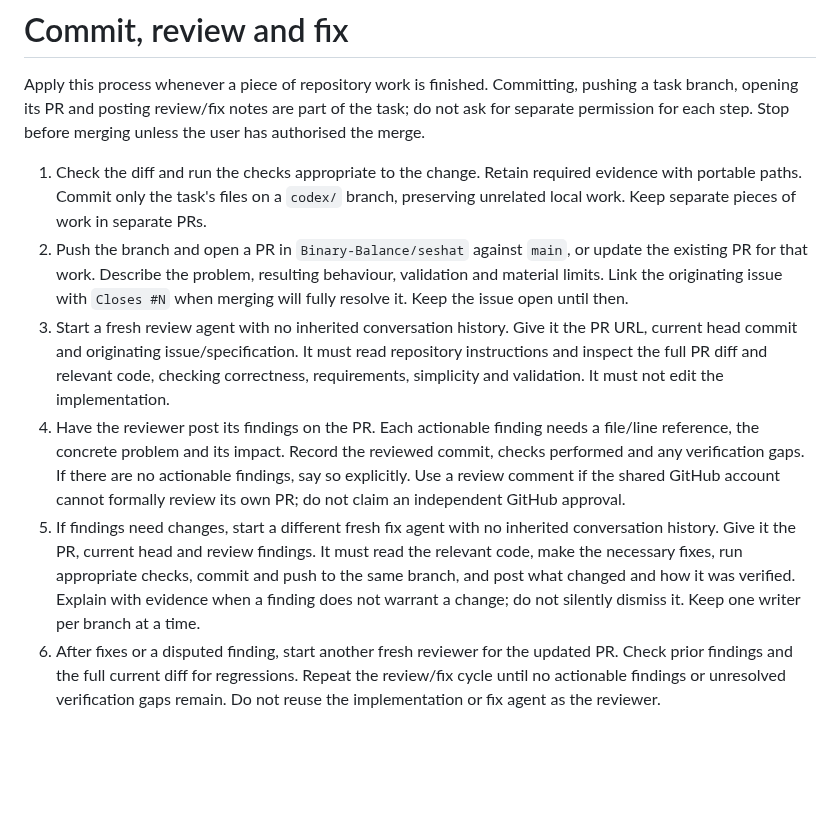
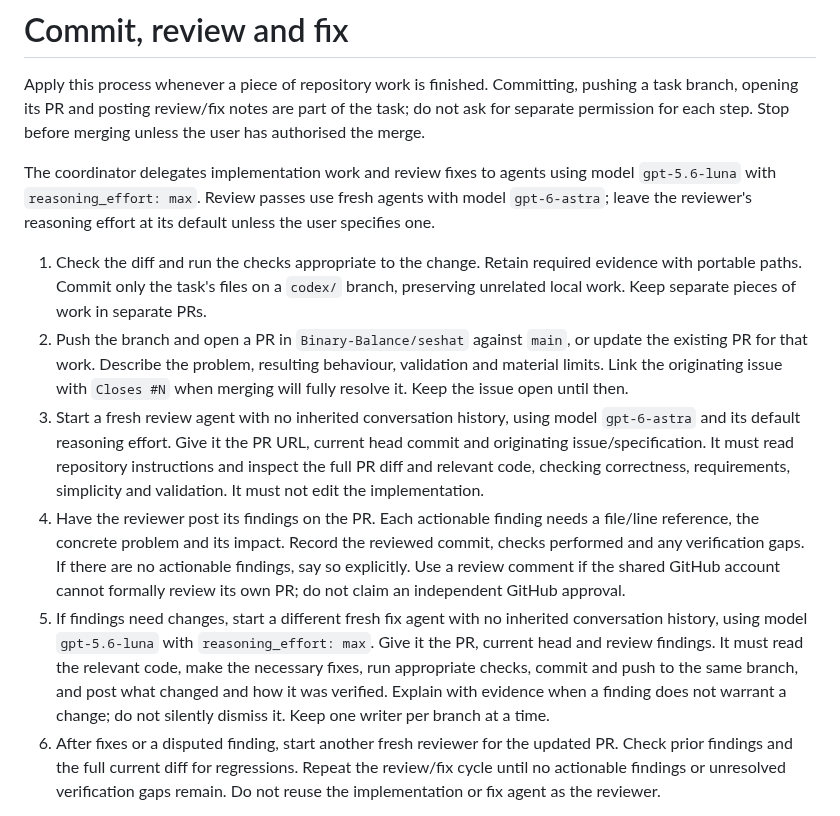
Before and after one commit to Binary-Balance/seshat, a Markdown page: docs/agents/delivery.md, the part around the change. GitHub-like rendering; blank space fills up the shorter version.

Commit message:
docs: assign Luna implementation and Astra review roles

```diff
--- a/docs/agents/delivery.md
+++ b/docs/agents/delivery.md
@@ -4,6 +4,11 @@ Apply this process whenever a piece of repository work is finished. Committing,
 pushing a task branch, opening its PR and posting review/fix notes are part of
 the task; do not ask for separate permission for each step. Stop before merging
 unless the user has authorised the merge.
+
+The coordinator delegates implementation work and review fixes to agents using
+model `gpt-5.6-luna` with `reasoning_effort: max`. Review passes use fresh
+agents with model `gpt-6-astra`; leave the reviewer's reasoning effort at its
+default unless the user specifies one.
 
 1. Check the diff and run the checks appropriate to the change. Retain required
    evidence with portable paths. Commit only the task's files on a `codex/`
@@ -13,9 +18,10 @@ unless the user has authorised the merge.
    update the existing PR for that work. Describe the problem, resulting
    behaviour, validation and material limits. Link the originating issue with
    `Closes #N` when merging will fully resolve it. Keep the issue open until then.
-3. Start a fresh review agent with no inherited conversation history. Give it
-   the PR URL, current head commit and originating issue/specification. It must
-   read repository instructions and inspect the full PR diff and relevant code,
+3. Start a fresh review agent with no inherited conversation history, using
+   model `gpt-6-astra` and its default reasoning effort. Give it the PR URL,
+   current head commit and originating issue/specification. It must read
+   repository instructions and inspect the full PR diff and relevant code,
    checking correctness, requirements, simplicity and validation. It must not
    edit the implementation.
 4. Have the reviewer post its findings on the PR. Each actionable finding needs
@@ -25,11 +31,12 @@ unless the user has authorised the merge.
    GitHub account cannot formally review its own PR; do not claim an independent
    GitHub approval.
 5. If findings need changes, start a different fresh fix agent with no inherited
-   conversation history. Give it the PR, current head and review findings. It
-   must read the relevant code, make the necessary fixes, run appropriate checks,
-   commit and push to the same branch, and post what changed and how it was
-   verified. Explain with evidence when a finding does not warrant a change;
-   do not silently dismiss it. Keep one writer per branch at a time.
+   conversation history, using model `gpt-5.6-luna` with `reasoning_effort: max`.
+   Give it the PR, current head and review findings. It must read the relevant
+   code, make the necessary fixes, run appropriate checks, commit and push to
+   the same branch, and post what changed and how it was verified. Explain with
+   evidence when a finding does not warrant a change; do not silently dismiss
+   it. Keep one writer per branch at a time.
 6. After fixes or a disputed finding, start another fresh reviewer for the
    updated PR. Check prior findings and the full current diff for regressions.
    Repeat the review/fix cycle until no actionable findings or unresolved
```
